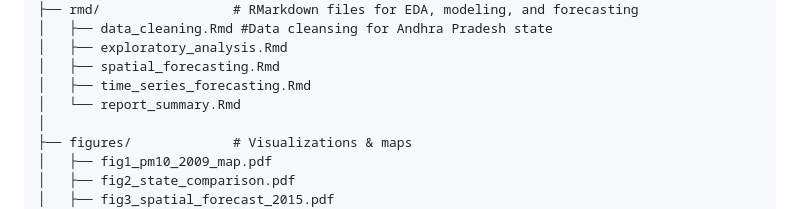
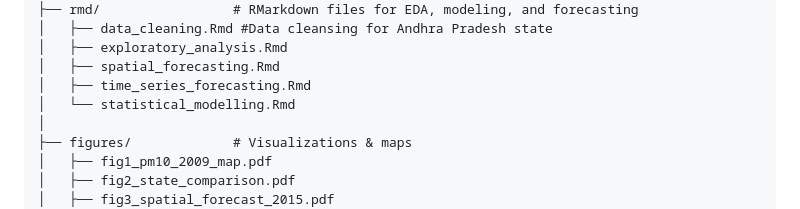
Before and after one commit to Sreelekshmi1998/Air-Pollution-Spatiotemporal-Modelling, a Markdown page: README.md, the part around the change. GitHub-like rendering.

```diff
--- a/README.md
+++ b/README.md
@@ -32,7 +32,7 @@ Air-Pollution-India-Analysis/
 │   ├── exploratory_analysis.Rmd
 │   ├── spatial_forecasting.Rmd
 │   ├── time_series_forecasting.Rmd
-│   └── report_summary.Rmd
+│   └── statistical_modelling.Rmd
 │
 ├── figures/             # Visualizations & maps
 │   ├── fig1_pm10_2009_map.pdf
```
